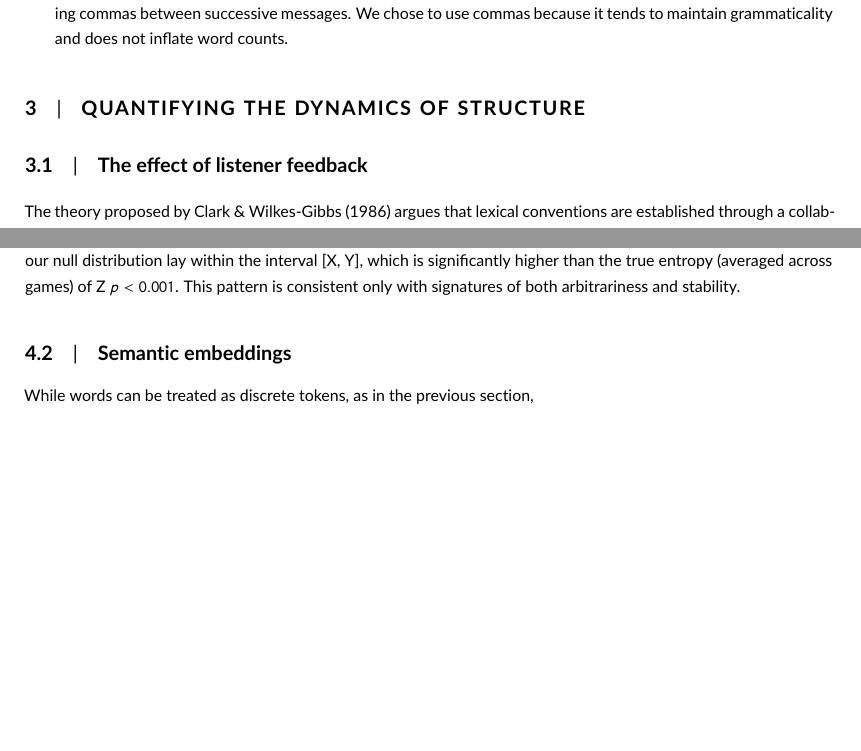
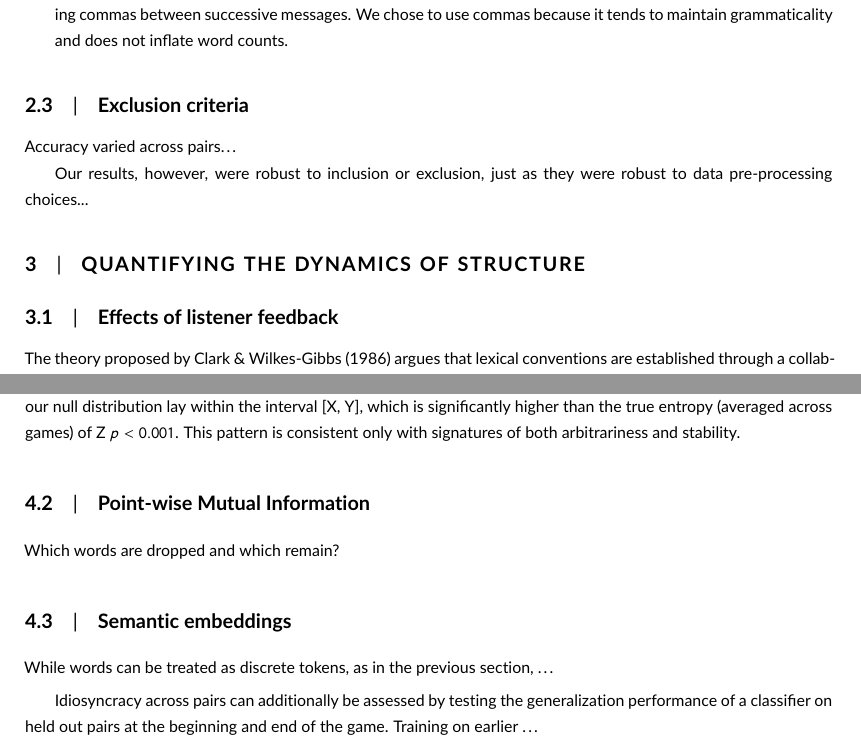
Before and after one commit to hawkrobe/tangrams, a LaTeX document (writing/tangrams/main.tex): two parts of pages 6 and 9 of 10, joined at a grey line, cut so that both start at the same text, the shorter picture padded with empty space. Compiled offline with pdfLaTeX.

Commit message:
scaffold results sections a bit more

```diff
--- a/writing/tangrams/main.tex
+++ b/writing/tangrams/main.tex
@@ -214,9 +216,15 @@ We used a three step pre-processing pipeline to prepare our corpus for subsequen
 
 \end{enumerate}
 
+\subsection{Exclusion criteria}
+
+Accuracy varied across pairs\dots
+
+Our results, however, were robust to inclusion or exclusion, just as they were robust to data pre-processing choices...
+
 \section{Quantifying the dynamics of structure}\label{results}
 
-\subsection{The effect of listener feedback}\label{listener-feedback}
+\subsection{Effects of listener feedback}\label{listener-feedback}
 
 The theory proposed by Clark \& Wilkes-Gibbs (1986) argues that lexical conventions are established through a collaborative process requiring both speaker and listener input.
 This predicts that (1) listener feedback should be highest on the first round and drop off once meanings are agreed upon, and (2) dyads with more initial listener feedback should converge on more efficient conventions.
@@ -338,10 +351,15 @@ which is significantly higher than the true entropy (averaged across
 games) of Z \(p < 0.001\). This pattern is consistent only with
 signatures of both arbitrariness and stability.
 
+\subsection{Point-wise Mutual Information}
+
+Which words are dropped and which remain?
+
 \subsection{Semantic embeddings}\label{arbitrariness-and-stability}
 
-While words can be treated as discrete tokens, as in the previous section,
+While words can be treated as discrete tokens, as in the previous section, \dots
 
+Idiosyncracy across pairs can additionally be assessed by testing the generalization performance of a classifier on held out pairs at the beginning and end of the game. Training on earlier \dots
 
 \section{General Discussion}\label{general-discussion}
 
```
Also changed, not shown: writing/tangrams/main.tex (13 more changed lines).
